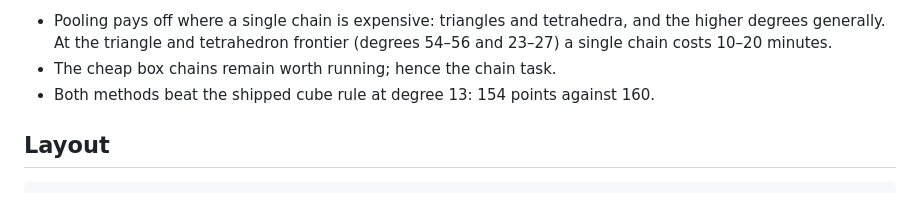
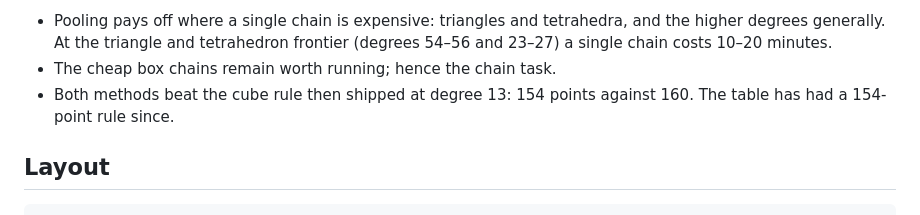
Before and after one commit to IlianPihlajamaa/CubatureRules.jl, a Markdown page: scripts/search_campaign/README.md, the part around the change. GitHub-like rendering.

Commit message:
search_campaign README: the cube table has had the 154-point degree-13 rule since
Co-Authored-By: Claude Opus 5.5 <noreply@anthropic.com>

```diff
--- a/scripts/search_campaign/README.md
+++ b/scripts/search_campaign/README.md
@@ -146,7 +146,8 @@ the rule from the degree below, just as the chains did. "Table" is the shipped p
   degrees generally. At the triangle and tetrahedron frontier (degrees 54–56 and 23–27) a single
   chain costs 10–20 minutes.
 - The cheap box chains remain worth running; hence the chain task.
-- Both methods beat the shipped cube rule at degree 13: 154 points against 160.
+- Both methods beat the cube rule then shipped at degree 13: 154 points against 160. The
+  table has had a 154-point rule since.
 
 ## Layout
 
```
